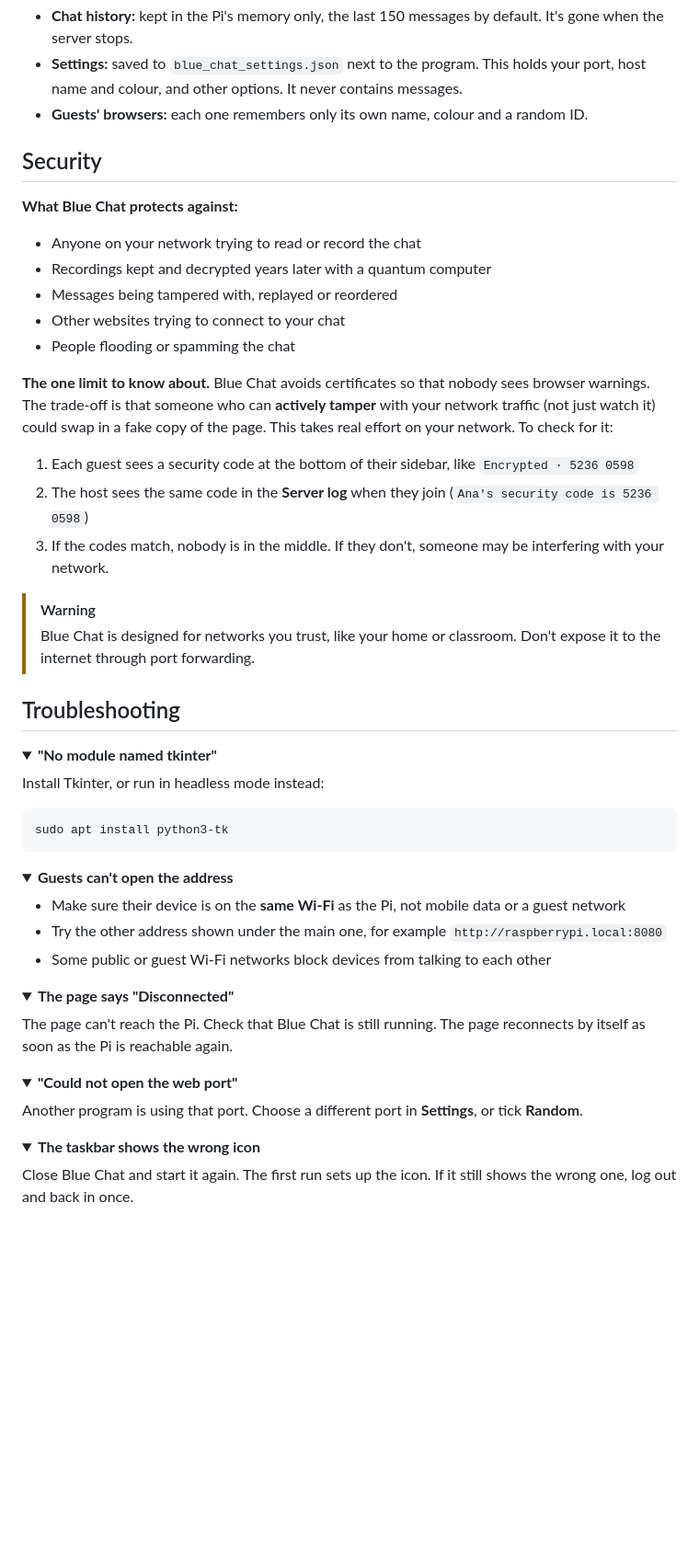
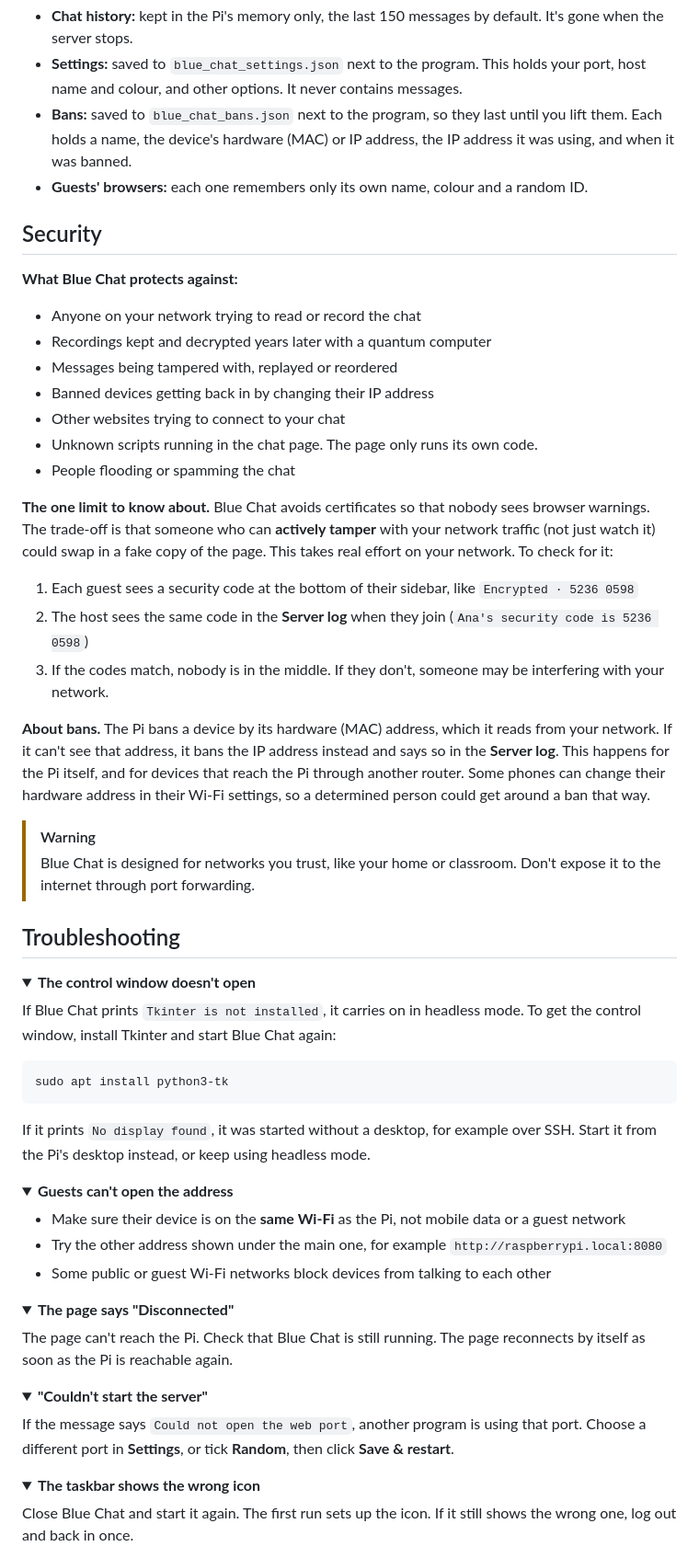
Before and after one commit to Digim0rt4l/Blue-Chat, a Markdown page: README.md, the part around one of its changes. Shown at 92% size. GitHub-like rendering; folded sections open; blank space fills up the shorter version.

````diff
--- a/README.md
+++ b/README.md
@@ -225,6 +230,7 @@ sequenceDiagram
 
 - **Chat history:** kept in the Pi's memory only, the last 150 messages by default. It's gone when the server stops.
 - **Settings:** saved to `blue_chat_settings.json` next to the program. This holds your port, host name and colour, and other options. It never contains messages.
+- **Bans:** saved to `blue_chat_bans.json` next to the program, so they last until you lift them. Each holds a name, the device's hardware (MAC) or IP address, the IP address it was using, and when it was banned.
 - **Guests' browsers:** each one remembers only its own name, colour and a random ID.
 
 ## Security
@@ -234,7 +240,9 @@ sequenceDiagram
 - Anyone on your network trying to read or record the chat
 - Recordings kept and decrypted years later with a quantum computer
 - Messages being tampered with, replayed or reordered
+- Banned devices getting back in by changing their IP address
 - Other websites trying to connect to your chat
+- Unknown scripts running in the chat page. The page only runs its own code.
 - People flooding or spamming the chat
 
 **The one limit to know about.** Blue Chat avoids certificates so that nobody sees browser warnings. The trade-off is that someone who can **actively tamper** with your network traffic (not just watch it) could swap in a fake copy of the page. This takes real effort on your network. To check for it:
@@ -243,19 +251,23 @@ sequenceDiagram
 2. The host sees the same code in the **Server log** when they join (`Ana's security code is 5236 0598`)
 3. If the codes match, nobody is in the middle. If they don't, someone may be interfering with your network.
 
+**About bans.** The Pi bans a device by its hardware (MAC) address, which it reads from your network. If it can't see that address, it bans the IP address instead and says so in the **Server log**. This happens for the Pi itself, and for devices that reach the Pi through another router. Some phones can change their hardware address in their Wi-Fi settings, so a determined person could get around a ban that way.
+
 > [!WARNING]
 > Blue Chat is designed for networks you trust, like your home or classroom. Don't expose it to the internet through port forwarding.
 
 ## Troubleshooting
 
 <details>
-<summary><b>"No module named tkinter"</b></summary>
+<summary><b>The control window doesn't open</b></summary>
 
-Install Tkinter, or run in headless mode instead:
+If Blue Chat prints `Tkinter is not installed`, it carries on in headless mode. To get the control window, install Tkinter and start Blue Chat again:
 
 ```bash
 sudo apt install python3-tk
 ```
+
+If it prints `No display found`, it was started without a desktop, for example over SSH. Start it from the Pi's desktop instead, or keep using headless mode.
 
 </details>
 
@@ -276,9 +288,9 @@ The page can't reach the Pi. Check that Blue Chat is still running. The page rec
 </details>
 
 <details>
-<summary><b>"Could not open the web port"</b></summary>
+<summary><b>"Couldn't start the server"</b></summary>
 
-Another program is using that port. Choose a different port in **Settings**, or tick **Random**.
+If the message says `Could not open the web port`, another program is using that port. Choose a different port in **Settings**, or tick **Random**, then click **Save & restart**.
 
 </details>
 
````
Also changed, not shown: other parts of README.md (+18 -10 lines), screenshot-app.png, screenshot-chat.png, screenshot-phone.png, 1 other file.
